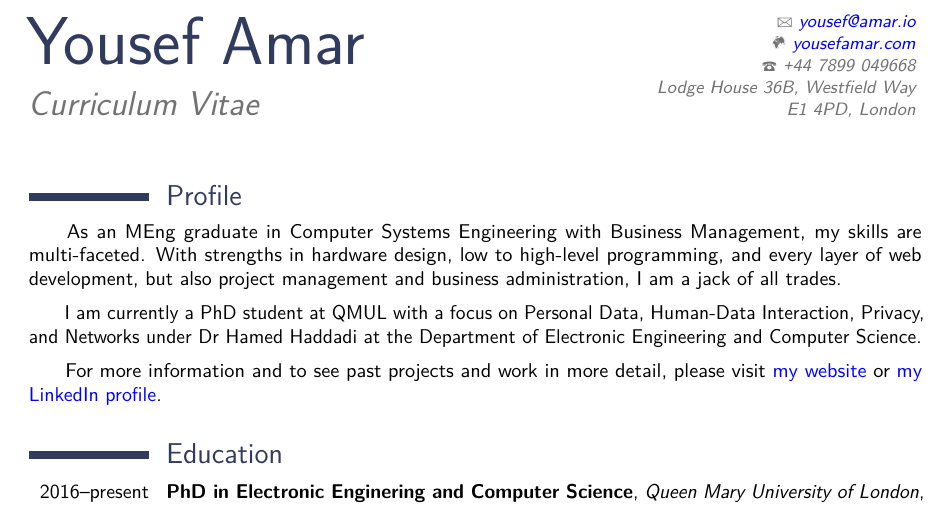
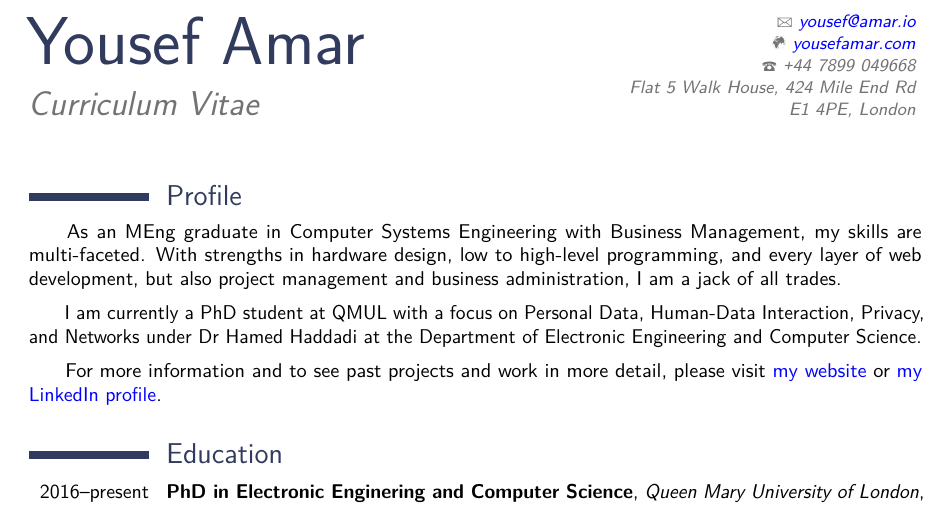
Before and after one commit to yousefamar/cv-latex, a LaTeX CV (cv.tex): part of page 1 of 3, cut so that both start at the same text. Compiled offline with pdfLaTeX.

Commit message:
Update address

```diff
--- a/cv.tex
+++ b/cv.tex
@@ -47,7 +47,7 @@
 %\phone{\texttt{+}49 152 2302 7354}
 \email{yousef@amar.io}
 \homepage{yousefamar.com}{yousefamar.com}
-\address{Lodge House 36B, Westfield Way}{E1 4PD, London}
+\address{Flat 5 Walk House, 424 Mile End Rd}{E1 4PE, London}
 %\extrainfo{linkedin.com/in/yousefamar}
 
 %----------------------------------------------------------------------------------------
```
Also changed, not shown: cv.pdf.
